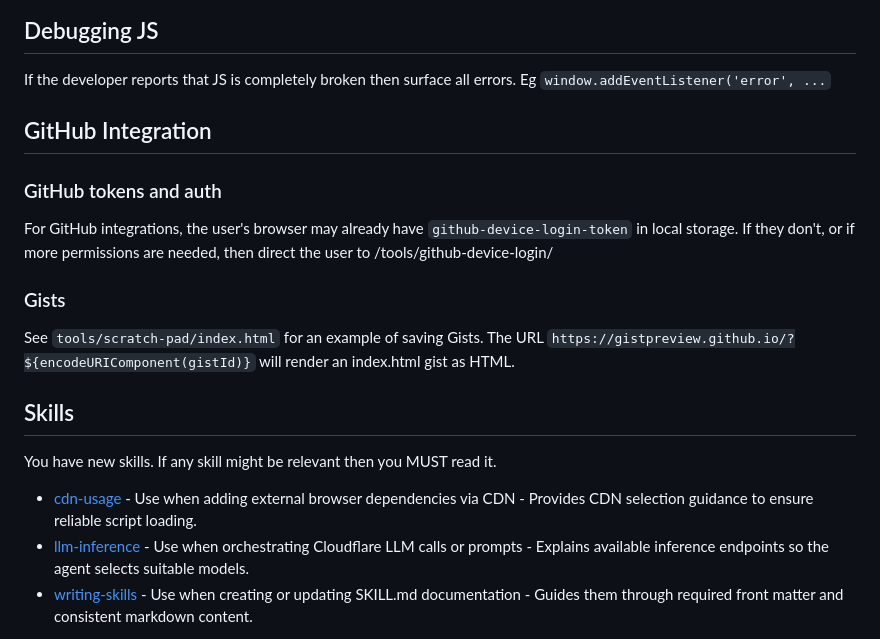
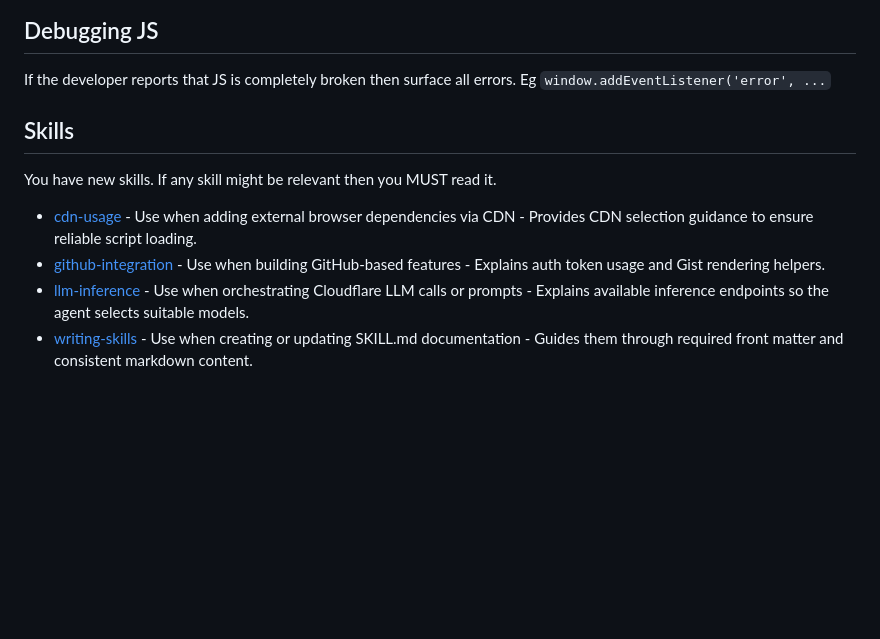
Before and after one commit to dave1010/tools, a Markdown page: AGENTS.md, the part around the change. Rendered like a GitHub page; blank space fills up the shorter version.

Commit message:
Move GitHub integration guidance to new skill

```diff
--- a/AGENTS.md
+++ b/AGENTS.md
@@ -44,16 +44,6 @@ None.
 
 If the developer reports that JS is completely broken then surface all errors. Eg `window.addEventListener('error', ...`
 
-## GitHub Integration
-
-### GitHub tokens and auth
-
-For GitHub integrations, the user's browser may already have `github-device-login-token` in local storage. If they don't, or if more permissions are needed, then direct the user to /tools/github-device-login/
-
-### Gists
-
-See `tools/scratch-pad/index.html` for an example of saving Gists. The URL `https://gistpreview.github.io/?${encodeURIComponent(gistId)}` will render an index.html gist as HTML.
-
 <skills>
 
 ## Skills
@@ -61,6 +51,7 @@ See `tools/scratch-pad/index.html` for an example of saving Gists. The URL `http
 You have new skills. If any skill might be relevant then you MUST read it.
 
 - [cdn-usage](skills/cdn-usage/SKILL.md) - Use when adding external browser dependencies via CDN - Provides CDN selection guidance to ensure reliable script loading.
+- [github-integration](skills/github-integration/SKILL.md) - Use when building GitHub-based features - Explains auth token usage and Gist rendering helpers.
 - [llm-inference](skills/llm-inference/SKILL.md) - Use when orchestrating Cloudflare LLM calls or prompts - Explains available inference endpoints so the agent selects suitable models.
 - [writing-skills](skills/writing-skills/SKILL.md) - Use when creating or updating SKILL.md documentation - Guides them through required front matter and consistent markdown content.
 </skills>
```
Also changed, not shown: skills/github-integration/SKILL.md (added, +14 -0 lines).
